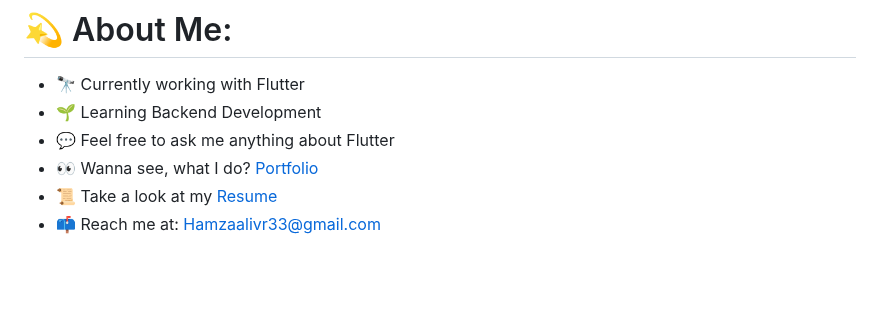
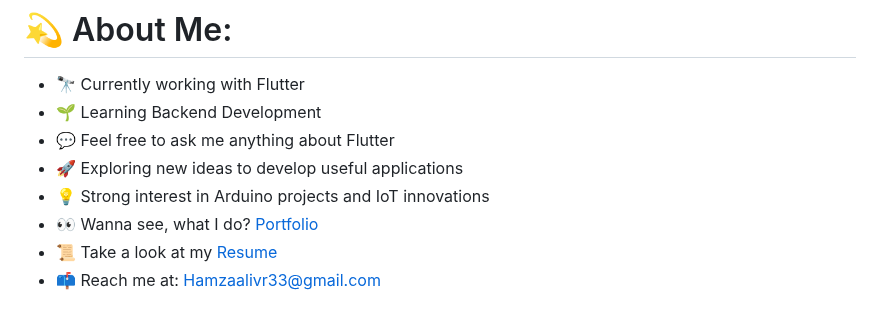
Before and after one commit to HamzaAli689/HamzaAli689, a Markdown page: README.md, the part around the change. Drawn GitHub-style; blank space fills up the shorter version.

```diff
--- a/README.md
+++ b/README.md
@@ -12,6 +12,8 @@
 - 🔭 Currently working with Flutter
 - 🌱 Learning Backend Development
 - 💬 Feel free to ask me anything about Flutter
+- 🚀 Exploring new ideas to develop useful applications
+- 💡 Strong interest in Arduino projects and IoT innovations
 - 👀 Wanna see, what I do? [Portfolio](https://bit.ly/hammadaali)
 - 📜 Take a look at my [Resume](https://drive.google.com/file/d/1O8epTGJNjj4f4b4MUuYVIDnRxY-v50T6/view?usp=drive_link)
 - 📫 Reach me at: [Hamzaalivr33@gmail.com](mailto:Hamzaalivr33@gmail.com)
```
